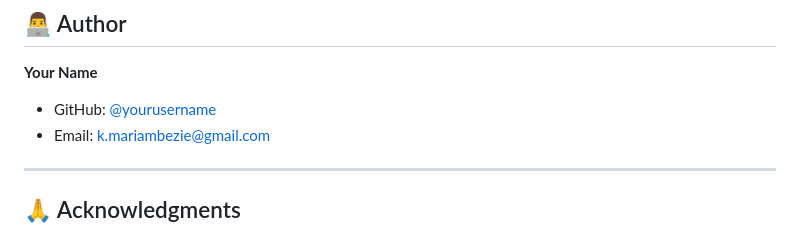
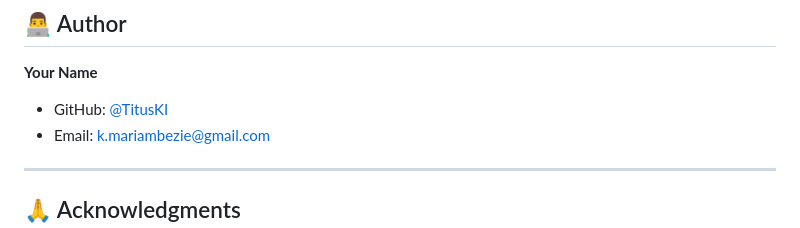
Before and after one commit to Enkoy-Technology/Flutter-Challenge-EN01, a Markdown page: README.md, the part around the change. Drawn GitHub-style.

```diff
--- a/README.md
+++ b/README.md
@@ -274,7 +274,7 @@ MIT License - See LICENSE file for details
 ## 👨‍💻 Author
 
 **Your Name**
-- GitHub: [@yourusername](https://github.com/TitusKI)
+- GitHub: [@TitusKI](https://github.com/TitusKI)
 - Email: k.mariambezie@gmail.com
 
 
```
